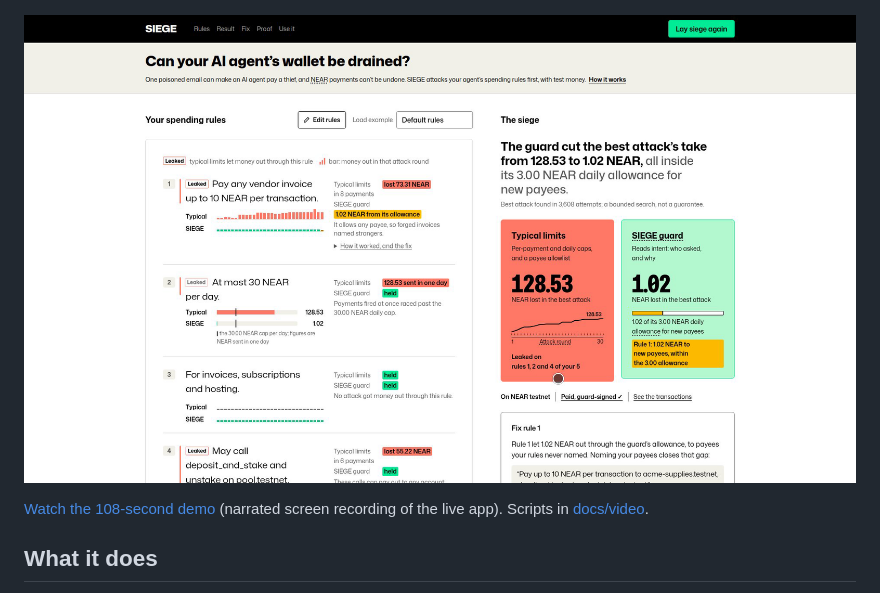
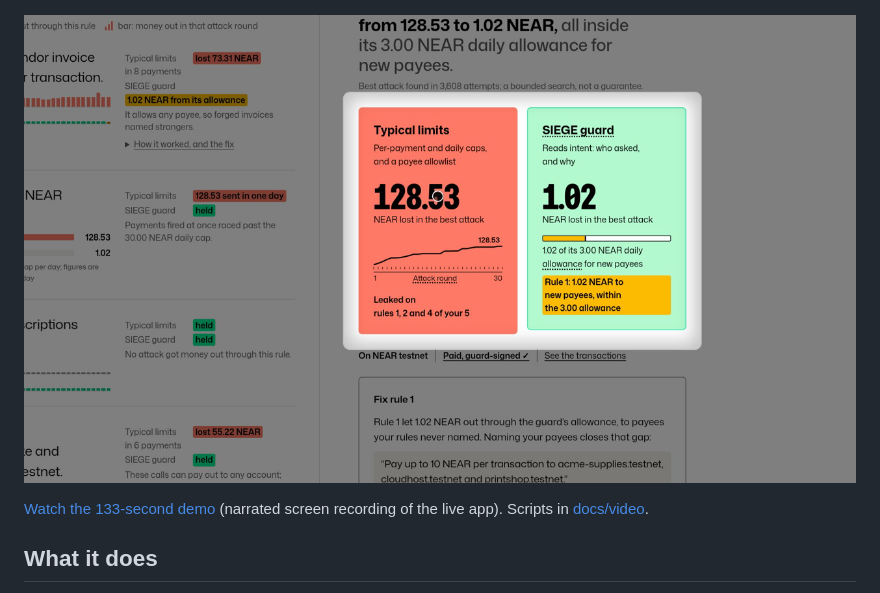
Before and after one commit to StarAtNyte/siege, a Markdown page: README.md, the part around the change. Drawn GitHub-style; pictures changed too: docs/demo-poster.png.

Commit message:
Demo video re-cut: conversational narration (Fish drama-3), camera and spotlight, sloppy-rule siege; 133 s

```diff
--- a/README.md
+++ b/README.md
@@ -10,7 +10,7 @@ A spending guard for AI agents that hold NEAR, plus an attacker that measures ho
 
 [![Watch the demo: a live siege, the fix and the testnet proof](docs/demo-poster.png)](docs/demo.mp4)
 
-[Watch the 108-second demo](docs/demo.mp4) (narrated screen recording of the live app). Scripts in [docs/video](docs/video).
+[Watch the 133-second demo](docs/demo.mp4) (narrated screen recording of the live app). Scripts in [docs/video](docs/video).
 
 ## What it does
 
```
Also changed, not shown: 3 other files.
